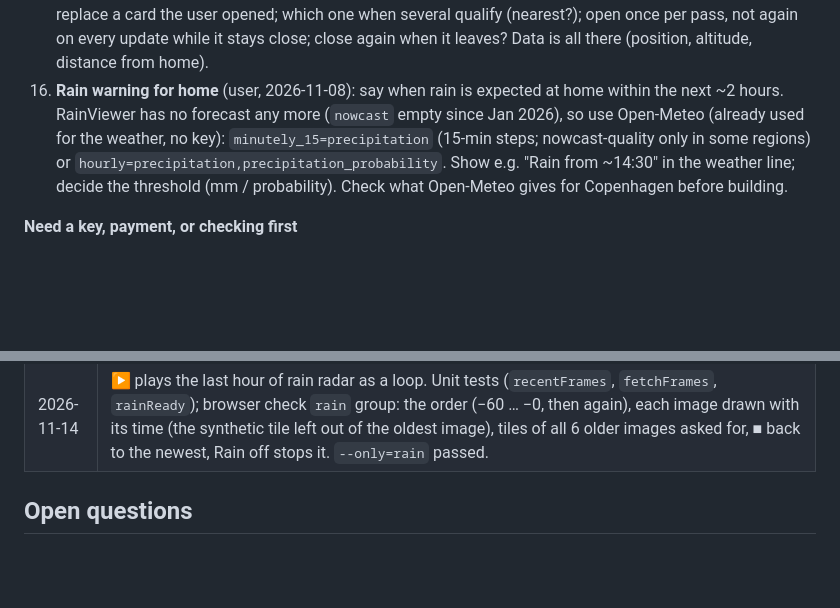
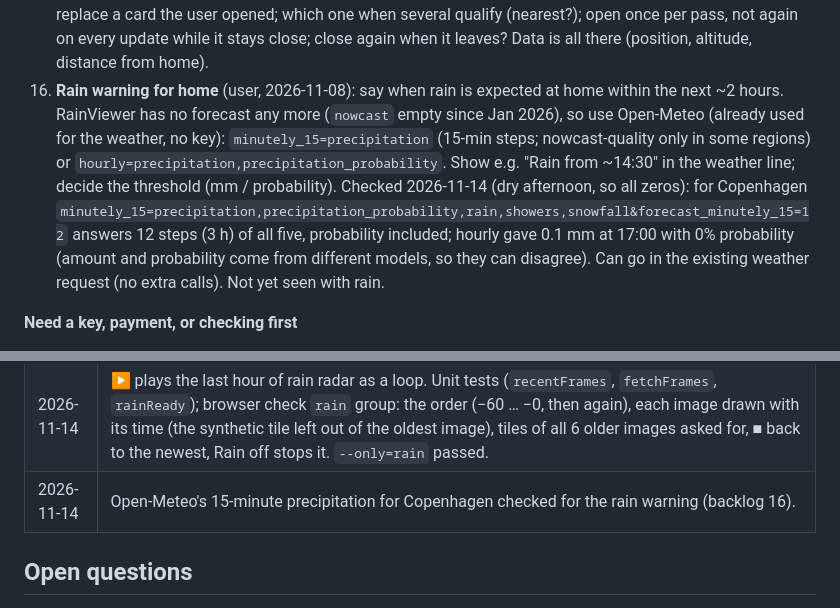
Before and after one commit to Rassi/Flightmon, a Markdown page: docs/notes.md, 2 parts joined by grey strips. Drawn GitHub-style; blank space fills up the shorter version.

Commit message:
Notes: Open-Meteo's 15-minute precipitation for Copenhagen
Co-Authored-By: Claude Opus 5.5 <noreply@anthropic.com>

```diff
--- a/docs/notes.md
+++ b/docs/notes.md
@@ -220,7 +220,7 @@ From FlightScnr_Pi's feature list, sorted by how well they fit Flightmon.
 13. Other map styles: Esri satellite (no key), Natural Earth outlines (no key)
 14. Route line on the radar towards the destination (adsbdb gives airport coordinates)
 15. **Auto-open nearby aircraft** (user, 2026-11-08): open the details card by itself for an aircraft closer than ~2 km to home and lower than ~3 km (both to be tuned). Questions for later: horizontal distance or 3D; don't replace a card the user opened; which one when several qualify (nearest?); open once per pass, not again on every update while it stays close; close again when it leaves? Data is all there (position, altitude, distance from home).
-16. **Rain warning for home** (user, 2026-11-08): say when rain is expected at home within the next ~2 hours. RainViewer has no forecast any more (`nowcast` empty since Jan 2026), so use Open-Meteo (already used for the weather, no key): `minutely_15=precipitation` (15-min steps; nowcast-quality only in some regions) or `hourly=precipitation,precipitation_probability`. Show e.g. "Rain from ~14:30" in the weather line; decide the threshold (mm / probability). Check what Open-Meteo gives for Copenhagen before building.
+16. **Rain warning for home** (user, 2026-11-08): say when rain is expected at home within the next ~2 hours. RainViewer has no forecast any more (`nowcast` empty since Jan 2026), so use Open-Meteo (already used for the weather, no key): `minutely_15=precipitation` (15-min steps; nowcast-quality only in some regions) or `hourly=precipitation,precipitation_probability`. Show e.g. "Rain from ~14:30" in the weather line; decide the threshold (mm / probability). Checked 2026-11-14 (dry afternoon, so all zeros): for Copenhagen `minutely_15=precipitation,precipitation_probability,rain,showers,snowfall&forecast_minutely_15=12` answers 12 steps (3 h) of all five, probability included; hourly gave 0.1 mm at 17:00 with 0% probability (amount and probability come from different models, so they can disagree). Can go in the existing weather request (no extra calls). Not yet seen with rain.
 
 **Need a key, payment, or checking first**
 - Aircraft photos from another source when Planespotters has none (e.g. Wikimedia Commons)
@@ -263,6 +263,7 @@ From FlightScnr_Pi's feature list, sorted by how well they fit Flightmon.
 | 2026-11-08 | planespotters checked from the user's machine and Chrome: works; terms read and noted. |
 | 2026-11-08 | Photo from Planespotters in the details card. Unit tests (`test/photo.test.js`); browser check `--only=details` passed with 4 warnings (Planespotters refuses headless Chromium); real photo checked in the user's Chrome. |
 | 2026-11-14 | ▶ plays the last hour of rain radar as a loop. Unit tests (`recentFrames`, `fetchFrames`, `rainReady`); browser check `rain` group: the order (−60 … −0, then again), each image drawn with its time (the synthetic tile left out of the oldest image), tiles of all 6 older images asked for, ■ back to the newest, Rain off stops it. `--only=rain` passed. |
+| 2026-11-14 | Open-Meteo's 15-minute precipitation for Copenhagen checked for the rain warning (backlog 16). |
 
 ## Open questions
 
```
